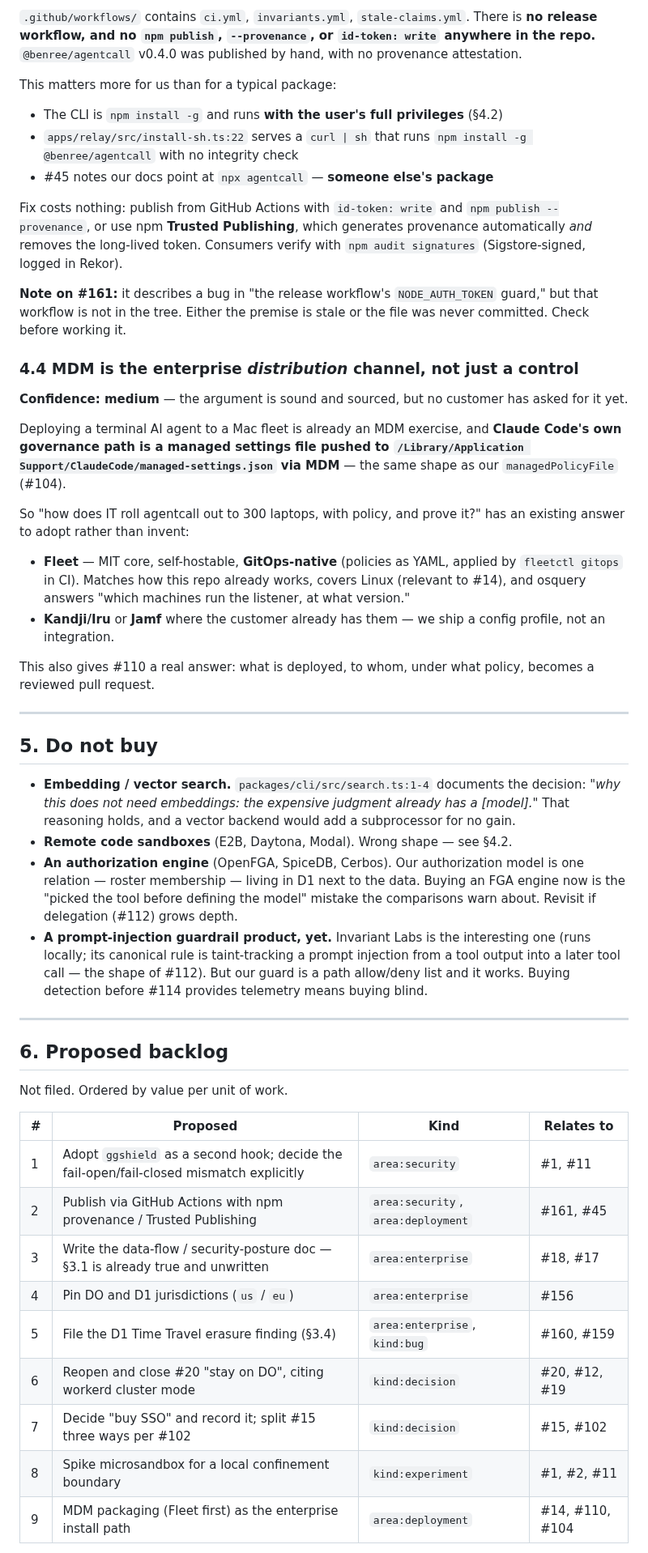
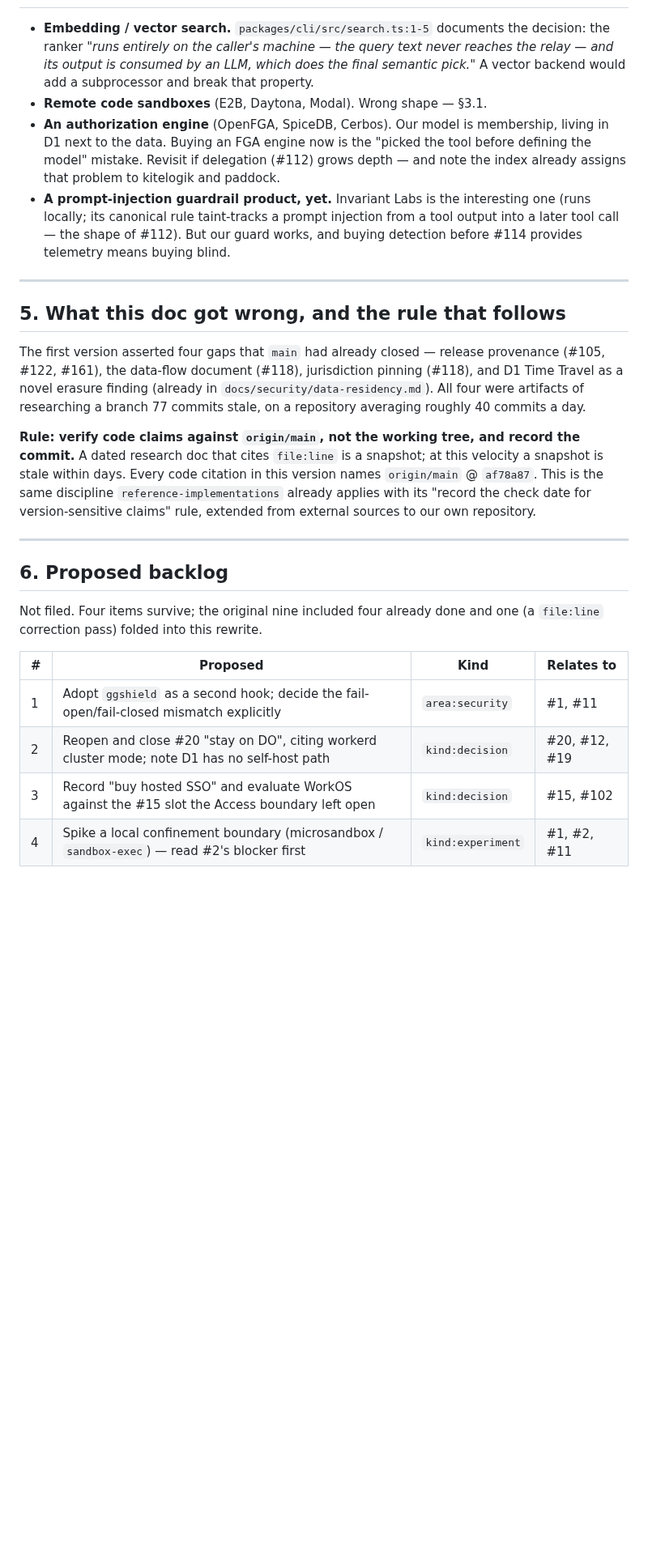
Before and after one commit to KenTaniguchi-R/agentcall, a Markdown page: docs/research/2026-08-02-buy-vs-build-third-party-landscape.md, the part around one of its changes. Shown at 81% size. Rendered like a GitHub page; blank space fills up the shorter version.

```diff
--- a/docs/research/2026-08-02-buy-vs-build-third-party-landscape.md
+++ b/docs/research/2026-08-02-buy-vs-build-third-party-landscape.md
@@ -312,83 +251,46 @@ Cloudflare Sandbox SDK becomes relevant only if we ever offer a hosted-callee mo
 
-`.github/workflows/` contains `ci.yml`, `invariants.yml`, `stale-claims.yml`. There is
-**no release workflow, and no `npm publish`, `--provenance`, or `id-token: write`
-anywhere in the repo.** `@benree/agentcall` v0.4.0 was published by hand, with no
-provenance attestation.
-
-This matters more for us than for a typical package:
-
-- The CLI is `npm install -g` and runs **with the user's full privileges** (§4.2)
-- `apps/relay/src/install-sh.ts:22` serves a `curl | sh` that runs
-  `npm install -g @benree/agentcall` with no integrity check
-- #45 notes our docs point at `npx agentcall` — **someone else's
-  package**
-
-Fix costs nothing: publish from GitHub Actions with `id-token: write` and
-`npm publish --provenance`, or use npm **Trusted Publishing**, which generates
-provenance automatically *and* removes the long-lived token. Consumers verify with
-`npm audit signatures` (Sigstore-signed, logged in Rekor).
-
-**Note on #161:** it describes a bug in "the release workflow's
-`NODE_AUTH_TOKEN` guard," but that workflow is not in the tree. Either the premise is
-stale or the file was never committed. Check before working it.
-
-### 4.4 MDM is the enterprise *distribution* channel, not just a control
-
-**Confidence: medium** — the argument is sound and sourced, but no customer has asked
-for it yet.
-
-Deploying a terminal AI agent to a Mac fleet is already an MDM exercise, and **Claude
-Code's own governance path is a managed settings file pushed to
-`/Library/Application Support/ClaudeCode/managed-settings.json` via MDM** — the same
-shape as our `managedPolicyFile` (#104).
-
-So "how does IT roll agentcall out to 300 laptops, with policy, and prove it?" has an
-existing answer to adopt rather than invent:
-
-- **Fleet** — MIT core, self-hostable, **GitOps-native** (policies as YAML, applied by
-  `fleetctl gitops` in CI). Matches how this repo already works, covers Linux (relevant
-  to #14), and osquery answers "which machines run the listener, at
-  what version."
-- **Kandji/Iru** or **Jamf** where the customer already has them — we ship a config
-  profile, not an integration.
-
-This also gives #110 a real answer: what is deployed, to whom, under
-what policy, becomes a reviewed pull request.
+- **Embedding / vector search.** `packages/cli/src/search.ts:1-5` documents the
+  decision: the ranker *"runs entirely on the caller's machine — the query text never
+  reaches the relay — and its output is consumed by an LLM, which does the final
+  semantic pick."* A vector backend would add a subprocessor and break that property.
+- **Remote code sandboxes** (E2B, Daytona, Modal). Wrong shape — §3.1.
+- **An authorization engine** (OpenFGA, SpiceDB, Cerbos). Our model is membership,
+  living in D1 next to the data. Buying an FGA engine now is the "picked the tool before
+  defining the model" mistake. Revisit if delegation (#112) grows depth — and note the
+  index already assigns that problem to kitelogik and paddock.
+- **A prompt-injection guardrail product, yet.** Invariant Labs is the interesting one
+  (runs locally; its canonical rule taint-tracks a prompt injection from a tool output
+  into a later tool call — the shape of #112). But our guard works, and buying detection
+  before #114 provides telemetry means buying blind.
 
 ---
 
-## 5. Do not buy
+## 5. What this doc got wrong, and the rule that follows
 
-- **Embedding / vector search.** `packages/cli/src/search.ts:1-4` documents the
-  decision: *"why this does not need embeddings: the expensive judgment already has a
-  [model]."* That reasoning holds, and a vector backend would add a subprocessor for no
-  gain.
-- **Remote code sandboxes** (E2B, Daytona, Modal). Wrong shape — see §4.2.
-- **An authorization engine** (OpenFGA, SpiceDB, Cerbos). Our authorization model is one
-  relation — roster membership — living in D1 next to the data. Buying an FGA engine now
-  is the "picked the tool before defining the model" mistake the comparisons warn about.
-  Revisit if delegation (#112) grows depth.
-- **A prompt-injection guardrail product, yet.** Invariant Labs is the interesting one
-  (runs locally; its canonical rule is taint-tracking a prompt injection from a tool
-  output into a later tool call — the shape of #112). But our guard is a path allow/deny
-  list and it works. Buying detection before #114 provides telemetry
-  means buying blind.
+The first version asserted four gaps that `main` had already closed — release
+provenance (#105, #122, #161), the data-flow document (#118), jurisdiction pinning
+(#118), and D1 Time Travel as a novel erasure finding (already in
+`docs/security/data-residency.md`). All four were artifacts of researching a branch 77
+commits stale, on a repository averaging roughly 40 commits a day.
+
+**Rule: verify code claims against `origin/main`, not the working tree, and record the
+commit.** A dated research doc that cites `file:line` is a snapshot; at this velocity a
+snapshot is stale within days. Every code citation in this version names
+`origin/main` @ `af78a87`. This is the same discipline `reference-implementations`
+already applies with its "record the check date for version-sensitive claims" rule,
+extended from external sources to our own repository.
 
 ---
 
 ## 6. Proposed backlog
 
-Not filed. Ordered by value per unit of work.
+Not filed. Four items survive; the original nine included four already done and one
+(a `file:line` correction pass) folded into this rewrite.
 
 | # | Proposed | Kind | Relates to |
 |---|---|---|---|
 | 1 | Adopt `ggshield` as a second hook; decide the fail-open/fail-closed mismatch explicitly | `area:security` | #1, #11 |
-| 2 | Publish via GitHub Actions with npm provenance / Trusted Publishing | `area:security`, `area:deployment` | #161, #45 |
-| 3 | Write the data-flow / security-posture doc — §3.1 is already true and unwritten | `area:enterprise` | #18, #17 |
-| 4 | Pin DO and D1 jurisdictions (`us` / `eu`) | `area:enterprise` | #156 |
-| 5 | File the D1 Time Travel erasure finding (§3.4) | `area:enterprise`, `kind:bug` | #160, #159 |
-| 6 | Reopen and close #20 "stay on DO", citing workerd cluster mode | `kind:decision` | #20, #12, #19 |
-| 7 | Decide "buy SSO" and record it; split #15 three ways per #102 | `kind:decision` | #15, #102 |
-| 8 | Spike microsandbox for a local confinement boundary | `kind:experiment` | #1, #2, #11 |
-| 9 | MDM packaging (Fleet first) as the enterprise install path | `area:deployment` | #14, #110, #104 |
+| 2 | Reopen and close #20 "stay on DO", citing workerd cluster mode; note D1 has no self-host path | `kind:decision` | #20, #12, #19 |
+| 3 | Record "buy hosted SSO" and evaluate WorkOS against the #15 slot the Access boundary left open | `kind:decision` | #15, #102 |
+| 4 | Spike a local confinement boundary (microsandbox / `sandbox-exec`) — read #2's blocker first | `kind:experiment` | #1, #2, #11 |
 
```
Also changed, not shown: other parts of docs/research/2026-08-02-buy-vs-build-third-party-landscape.md (+121 -183 lines), docs/research/README.md (+12 -8 lines).
